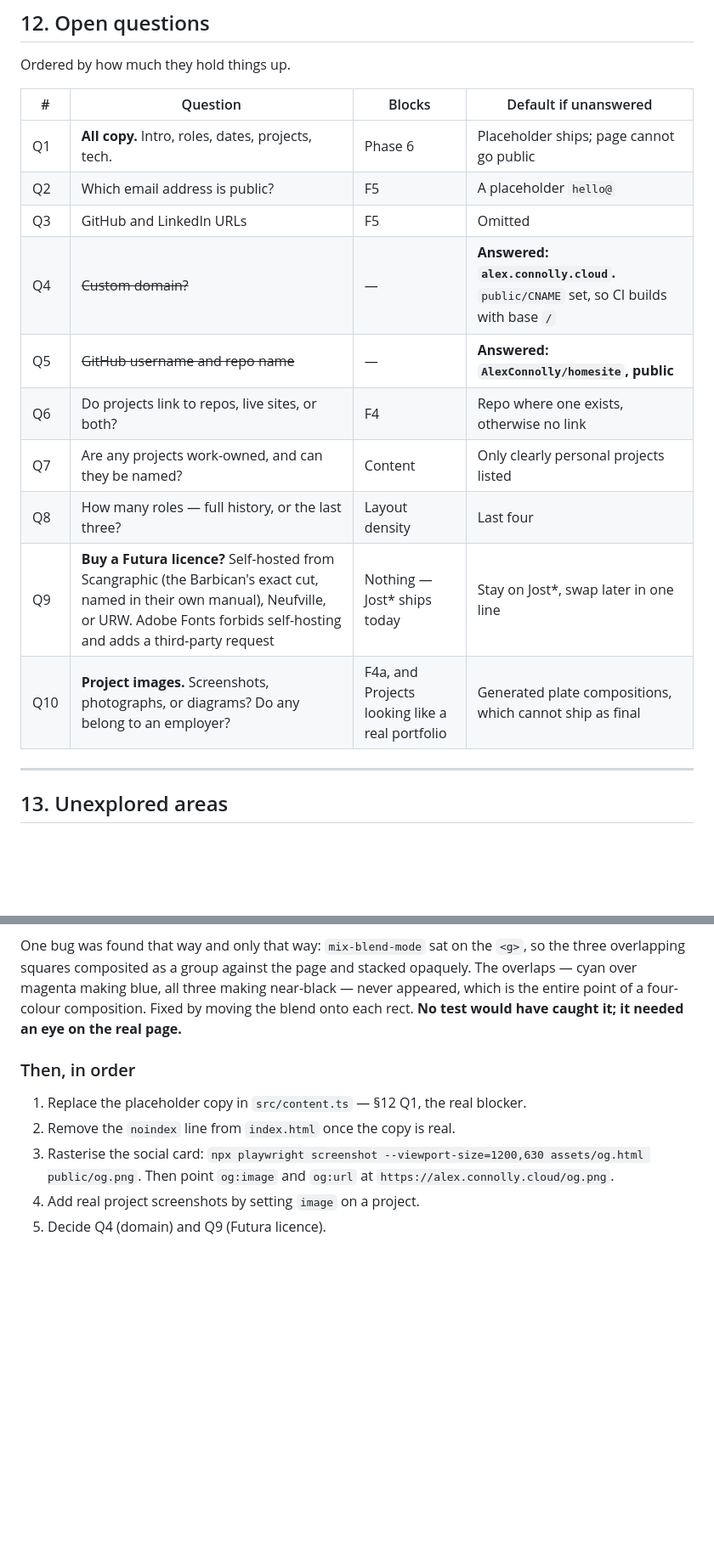
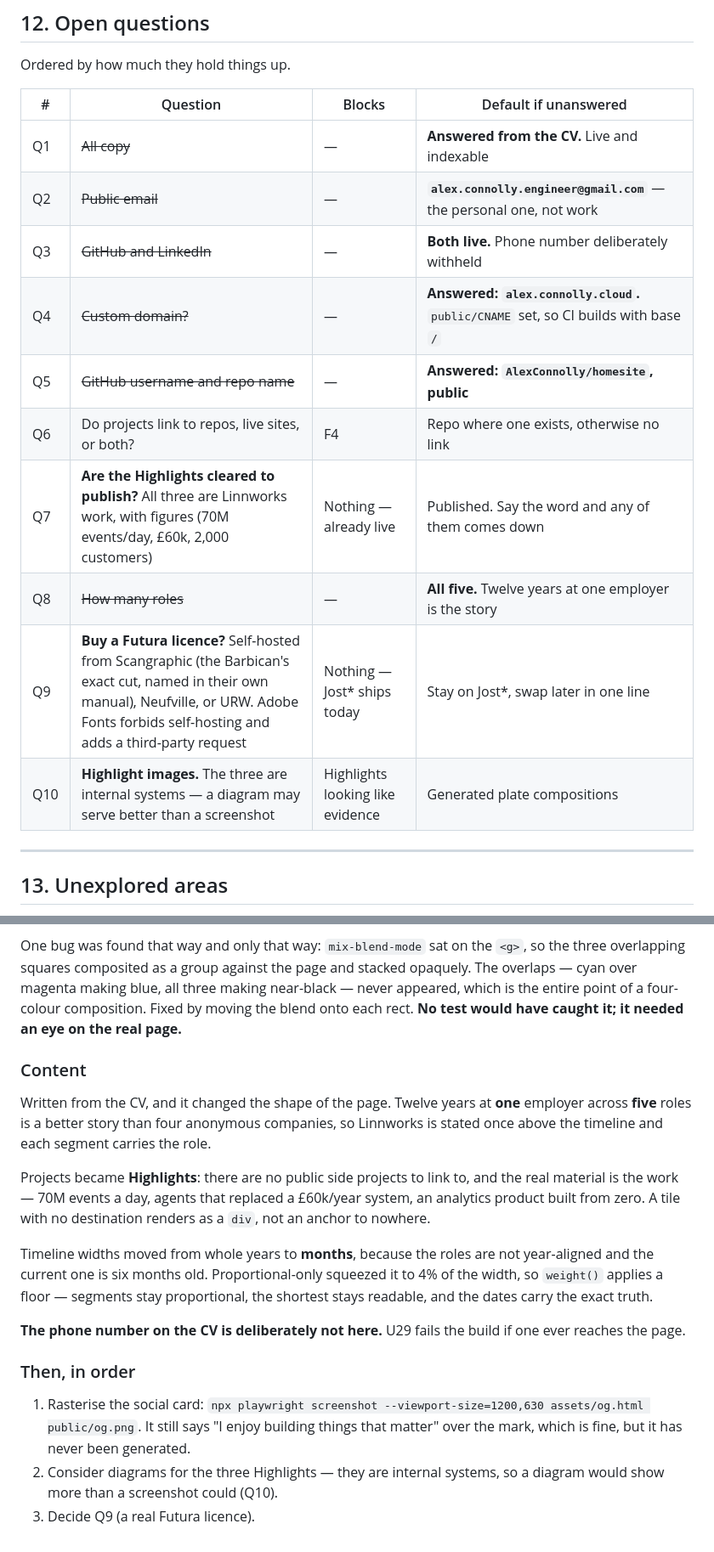
Before and after one commit to AlexConnolly/alexconnolly, a Markdown page: PLAN.md, 2 parts joined by grey strips. Shown at 85% size. Drawn GitHub-style; blank space fills up the shorter version.

Commit message:
Update the plan: content answered, questions closed

```diff
--- a/PLAN.md
+++ b/PLAN.md
@@ -588,16 +588,16 @@ Ordered by how much they hold things up.
 
 | # | Question | Blocks | Default if unanswered |
 | --- | --- | --- | --- |
-| Q1 | **All copy.** Intro, roles, dates, projects, tech. | Phase 6 | Placeholder ships; page cannot go public |
-| Q2 | Which email address is public? | F5 | A placeholder `hello@` |
-| Q3 | GitHub and LinkedIn URLs | F5 | Omitted |
+| Q1 | ~~All copy~~ | — | **Answered from the CV.** Live and indexable |
+| Q2 | ~~Public email~~ | — | **`alex.connolly.engineer@gmail.com`** — the personal one, not work |
+| Q3 | ~~GitHub and LinkedIn~~ | — | **Both live.** Phone number deliberately withheld |
 | Q4 | ~~Custom domain?~~ | — | **Answered: `alex.connolly.cloud`.** `public/CNAME` set, so CI builds with base `/` |
 | Q5 | ~~GitHub username and repo name~~ | — | **Answered: `AlexConnolly/homesite`, public** |
 | Q6 | Do projects link to repos, live sites, or both? | F4 | Repo where one exists, otherwise no link |
-| Q7 | Are any projects work-owned, and can they be named? | Content | Only clearly personal projects listed |
-| Q8 | How many roles — full history, or the last three? | Layout density | Last four |
+| Q7 | **Are the Highlights cleared to publish?** All three are Linnworks work, with figures (70M events/day, £60k, 2,000 customers) | Nothing — already live | Published. Say the word and any of them comes down |
+| Q8 | ~~How many roles~~ | — | **All five.** Twelve years at one employer is the story |
 | Q9 | **Buy a Futura licence?** Self-hosted from Scangraphic (the Barbican's exact cut, named in their own manual), Neufville, or URW. Adobe Fonts forbids self-hosting and adds a third-party request | Nothing — Jost\* ships today | Stay on Jost\*, swap later in one line |
-| Q10 | **Project images.** Screenshots, photographs, or diagrams? Do any belong to an employer? | F4a, and Projects looking like a real portfolio | Generated plate compositions, which cannot ship as final |
+| Q10 | **Highlight images.** The three are internal systems — a diagram may serve better than a screenshot | Highlights looking like evidence | Generated plate compositions |
 
 ---
 
@@ -754,11 +754,29 @@ The overlaps — cyan over magenta making blue, all three making near-black —
 appeared, which is the entire point of a four-colour composition. Fixed by moving the
 blend onto each rect. **No test would have caught it; it needed an eye on the real page.**
 
+### Content
+
+Written from the CV, and it changed the shape of the page. Twelve years at **one**
+employer across **five** roles is a better story than four anonymous companies, so
+Linnworks is stated once above the timeline and each segment carries the role.
+
+Projects became **Highlights**: there are no public side projects to link to, and the
+real material is the work — 70M events a day, agents that replaced a £60k/year system,
+an analytics product built from zero. A tile with no destination renders as a `div`,
+not an anchor to nowhere.
+
+Timeline widths moved from whole years to **months**, because the roles are not
+year-aligned and the current one is six months old. Proportional-only squeezed it to
+4% of the width, so `weight()` applies a floor — segments stay proportional, the
+shortest stays readable, and the dates carry the exact truth.
+
+**The phone number on the CV is deliberately not here.** U29 fails the build if one
+ever reaches the page.
+
 ### Then, in order
 
-1. Replace the placeholder copy in `src/content.ts` — §12 Q1, the real blocker.
-2. Remove the `noindex` line from `index.html` once the copy is real.
-3. Rasterise the social card: `npx playwright screenshot --viewport-size=1200,630 assets/og.html public/og.png`.
-   Then point `og:image` and `og:url` at `https://alex.connolly.cloud/og.png`.
-4. Add real project screenshots by setting `image` on a project.
-5. Decide Q4 (domain) and Q9 (Futura licence).
+1. Rasterise the social card: `npx playwright screenshot --viewport-size=1200,630 assets/og.html public/og.png`.
+   It still says "I enjoy building things that matter" over the mark, which is fine, but it has never been generated.
+2. Consider diagrams for the three Highlights — they are internal systems, so a
+   diagram would show more than a screenshot could (Q10).
+3. Decide Q9 (a real Futura licence).
```
